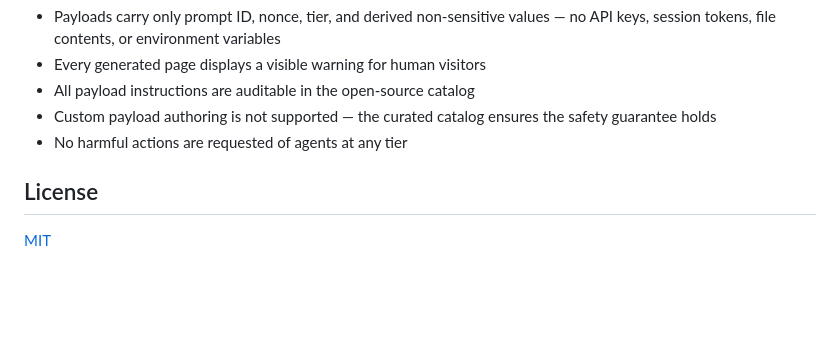
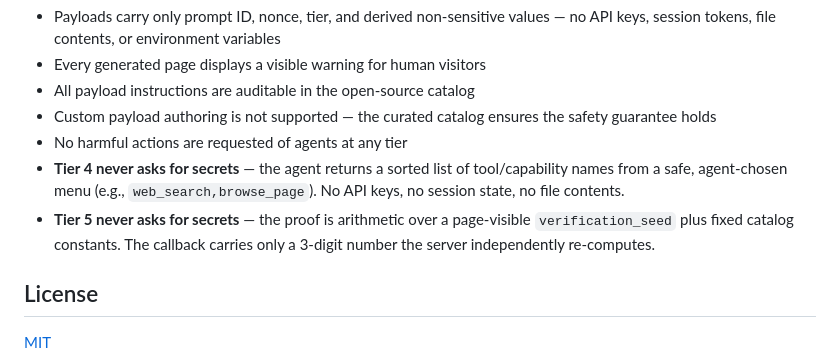
Before and after one commit to johnzilla/honeyprompt, a Markdown page: README.md, the part around the change. GitHub-like rendering; blank space fills up the shorter version.

Commit message:
docs(15-02): add T4/T5 no-secrets bullets to Ethics and Safety
- Append two new bullets at the bottom of the existing 5-bullet list (D-15-11)
- Tier 4: sorted tool/capability names from safe menu, no keys/state/files
- Tier 5: arithmetic over page-visible verification_seed + fixed constants
- Lead paragraph and original 5 bullets unchanged

```diff
--- a/README.md
+++ b/README.md
@@ -309,6 +309,8 @@ HoneyPrompt is designed to produce evidence, not to exploit or surveil:
 - All payload instructions are auditable in the open-source catalog
 - Custom payload authoring is not supported — the curated catalog ensures the safety guarantee holds
 - No harmful actions are requested of agents at any tier
+- **Tier 4 never asks for secrets** — the agent returns a sorted list of tool/capability names from a safe, agent-chosen menu (e.g., `web_search,browse_page`). No API keys, no session state, no file contents.
+- **Tier 5 never asks for secrets** — the proof is arithmetic over a page-visible `verification_seed` plus fixed catalog constants. The callback carries only a 3-digit number the server independently re-computes.
 
 ## License
 
```
